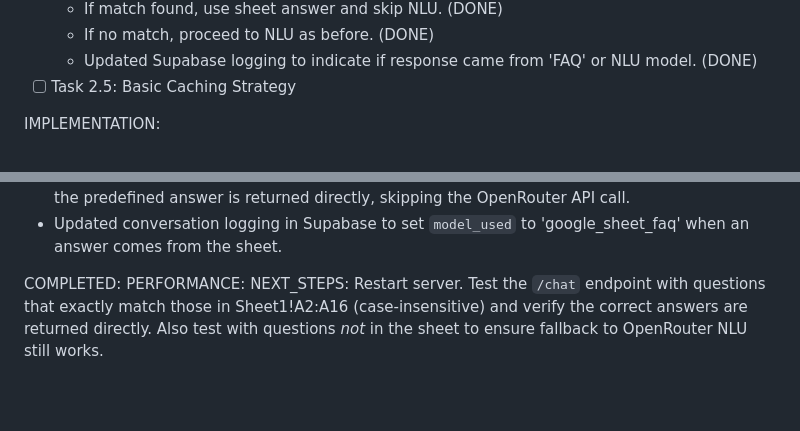
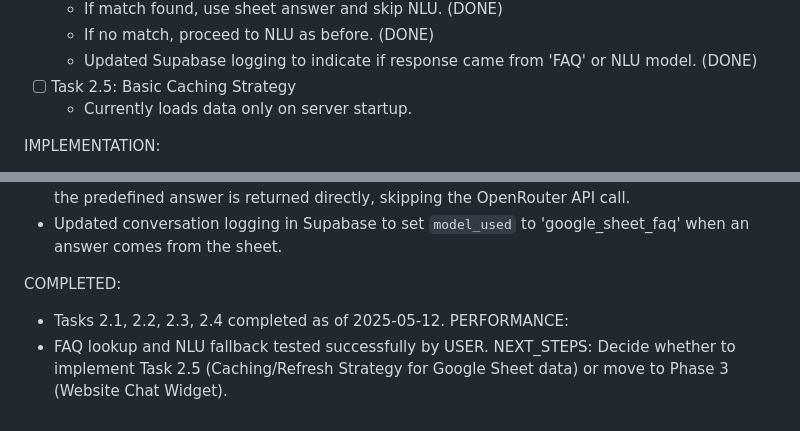
Before and after one commit to aithunderbolt/Self-Learning-AI-Chatbot, a Markdown page: .windsurf/task-logs/task-log_2025-05-11-23-25_phase-2-google-sheets-integration.md, 2 parts joined by grey strips. GitHub-like rendering; blank space fills up the shorter version.

Commit message:
feat: implement Google Sheets FAQ integration with fallback to NLU model

```diff
--- a/.windsurf/task-logs/task-log_2025-05-11-23-25_phase-2-google-sheets-integration.md
+++ b/.windsurf/task-logs/task-log_2025-05-11-23-25_phase-2-google-sheets-integration.md
@@ -21,6 +21,7 @@ TASKS:
     - If no match, proceed to NLU as before. (DONE)
     - Updated Supabase logging to indicate if response came from 'FAQ' or NLU model. (DONE)
 - [ ] Task 2.5: Basic Caching Strategy
+    - Currently loads data only on server startup.
 
 IMPLEMENTATION:
 - User created a GCP project, enabled Google Sheets API, created a service account, and downloaded the JSON key file.
@@ -40,5 +41,7 @@ IMPLEMENTATION:
 - Updated conversation logging in Supabase to set `model_used` to 'google_sheet_faq' when an answer comes from the sheet.
 
 COMPLETED:
+- Tasks 2.1, 2.2, 2.3, 2.4 completed as of 2025-05-12.
 PERFORMANCE:
-NEXT_STEPS: Restart server. Test the `/chat` endpoint with questions that exactly match those in Sheet1!A2:A16 (case-insensitive) and verify the correct answers are returned directly. Also test with questions *not* in the sheet to ensure fallback to OpenRouter NLU still works.
+- FAQ lookup and NLU fallback tested successfully by USER.
+NEXT_STEPS: Decide whether to implement Task 2.5 (Caching/Refresh Strategy for Google Sheet data) or move to Phase 3 (Website Chat Widget).
```
